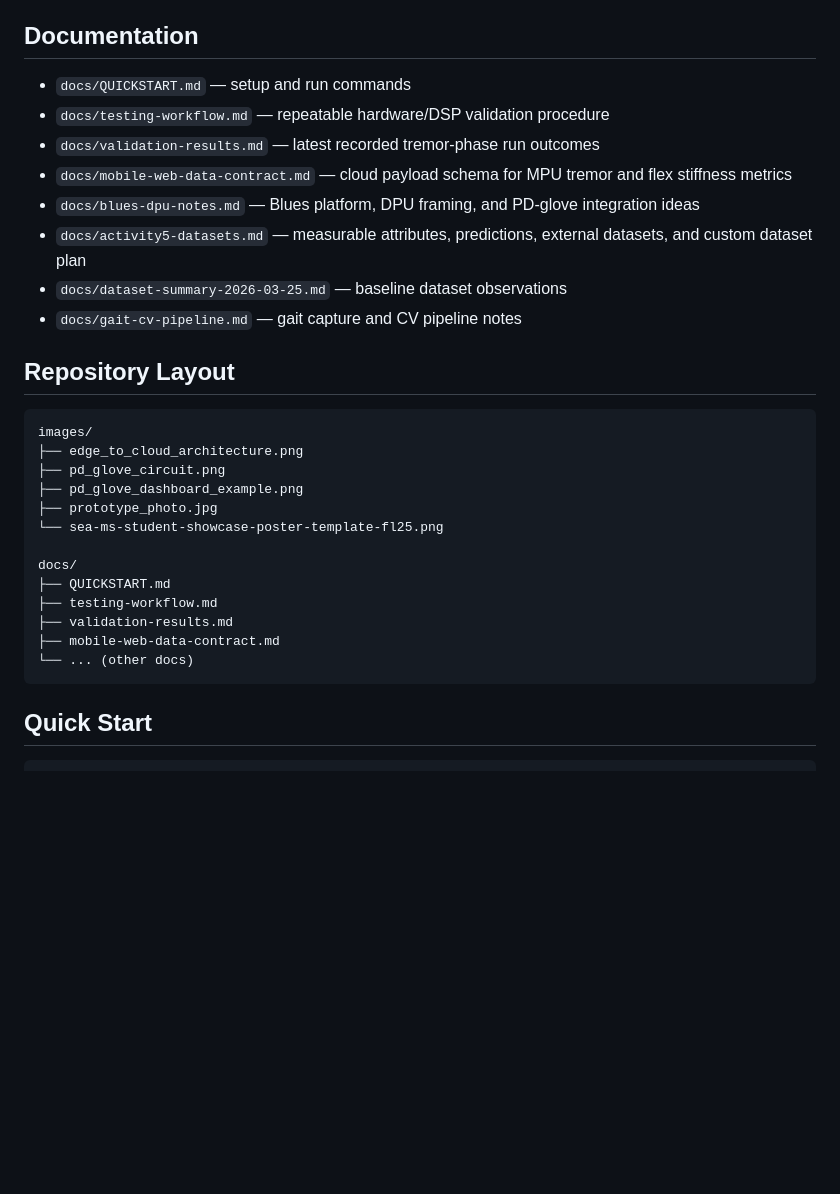
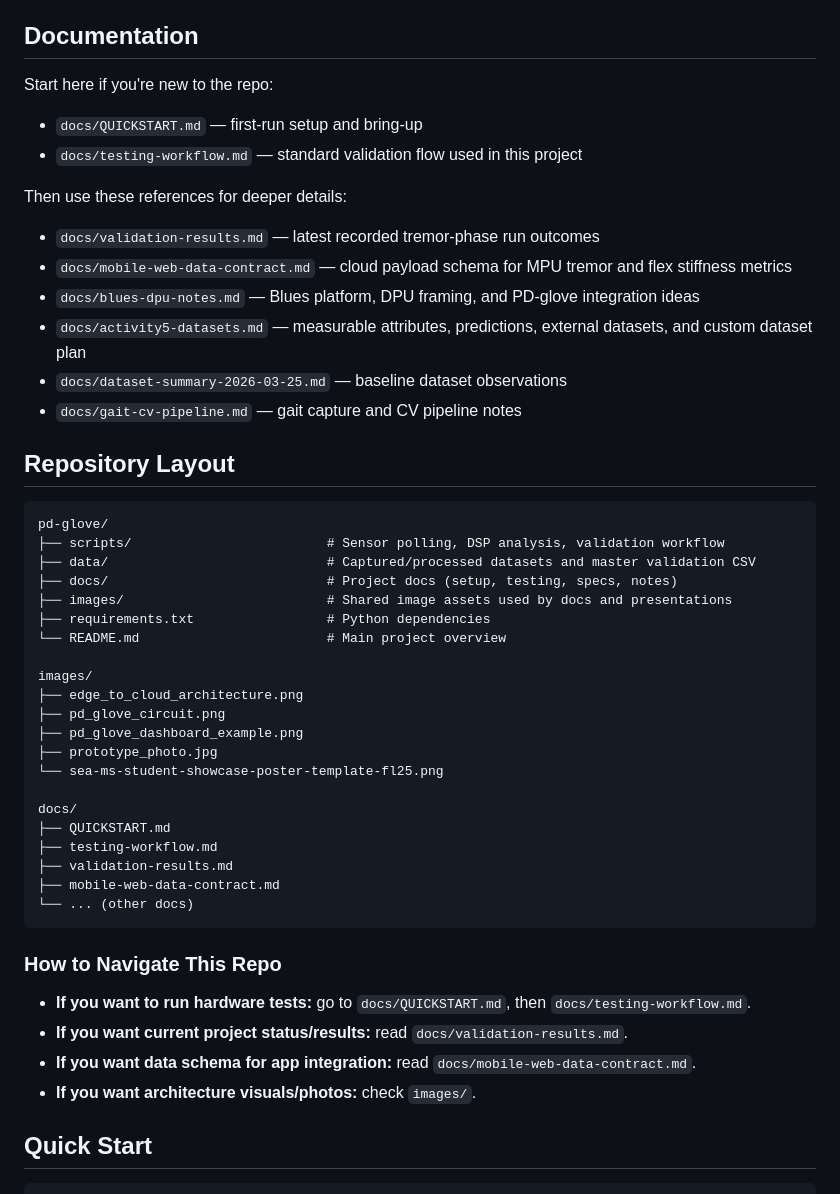
Before and after one commit to aqn96/pd-glove, a Markdown page: README.md, the part around the change. Drawn GitHub-style; blank space fills up the shorter version.

Commit message:
Expand README navigation guidance
Co-authored-by: Copilot <223556219+Copilot@users.noreply.github.com>

````diff
--- a/README.md
+++ b/README.md
@@ -147,8 +147,11 @@ main.py                   ← Orchestrates staged pipeline
 
 ## Documentation
 
-- `docs/QUICKSTART.md` — setup and run commands
-- `docs/testing-workflow.md` — repeatable hardware/DSP validation procedure
+Start here if you're new to the repo:
+- `docs/QUICKSTART.md` — first-run setup and bring-up
+- `docs/testing-workflow.md` — standard validation flow used in this project
+
+Then use these references for deeper details:
 - `docs/validation-results.md` — latest recorded tremor-phase run outcomes
 - `docs/mobile-web-data-contract.md` — cloud payload schema for MPU tremor and flex stiffness metrics
 - `docs/blues-dpu-notes.md` — Blues platform, DPU framing, and PD-glove integration ideas
@@ -159,6 +162,14 @@ main.py                   ← Orchestrates staged pipeline
 ## Repository Layout
 
 ```text
+pd-glove/
+├── scripts/                         # Sensor polling, DSP analysis, validation workflow
+├── data/                            # Captured/processed datasets and master validation CSV
+├── docs/                            # Project docs (setup, testing, specs, notes)
+├── images/                          # Shared image assets used by docs and presentations
+├── requirements.txt                 # Python dependencies
+└── README.md                        # Main project overview
+
 images/
 ├── edge_to_cloud_architecture.png
 ├── pd_glove_circuit.png
@@ -173,6 +184,13 @@ docs/
 ├── mobile-web-data-contract.md
 └── ... (other docs)
 ```
+
+### How to Navigate This Repo
+
+- **If you want to run hardware tests:** go to `docs/QUICKSTART.md`, then `docs/testing-workflow.md`.
+- **If you want current project status/results:** read `docs/validation-results.md`.
+- **If you want data schema for app integration:** read `docs/mobile-web-data-contract.md`.
+- **If you want architecture visuals/photos:** check `images/`.
 
 ## Quick Start
 
````
